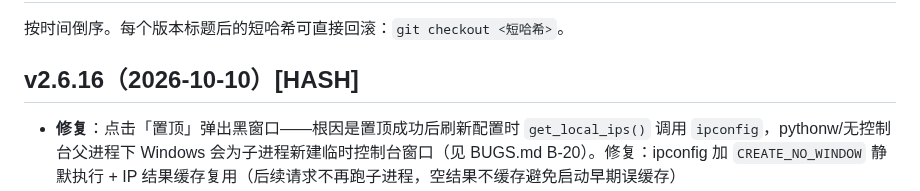
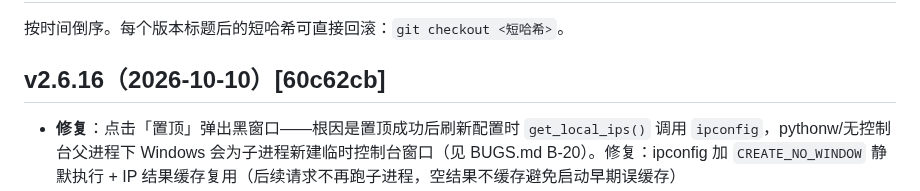
Before and after one commit to YanZi50/GOWORK, a Markdown page: CHANGELOG.md, the part around the change. GitHub-like rendering.

Commit message:
docs(changelog): 回填 v2.6.16 哈希 60c62cb

```diff
--- a/CHANGELOG.md
+++ b/CHANGELOG.md
@@ -2,7 +2,7 @@
 
 按时间倒序。每个版本标题后的短哈希可直接回滚：`git checkout <短哈希>`。
 
-## v2.6.16（2026-10-10）[HASH]
+## v2.6.16（2026-10-10）[60c62cb]
 
 - **修复**：点击「置顶」弹出黑窗口——根因是置顶成功后刷新配置时 `get_local_ips()` 调用 `ipconfig`，pythonw/无控制台父进程下 Windows 会为子进程新建临时控制台窗口（见 BUGS.md B-20）。修复：ipconfig 加 `CREATE_NO_WINDOW` 静默执行 + IP 结果缓存复用（后续请求不再跑子进程，空结果不缓存避免启动早期误缓存）
 - **测试**：冒烟 43 项全过 + 自检全绿；缓存命中断言（连续两次调用结果一致）
```
